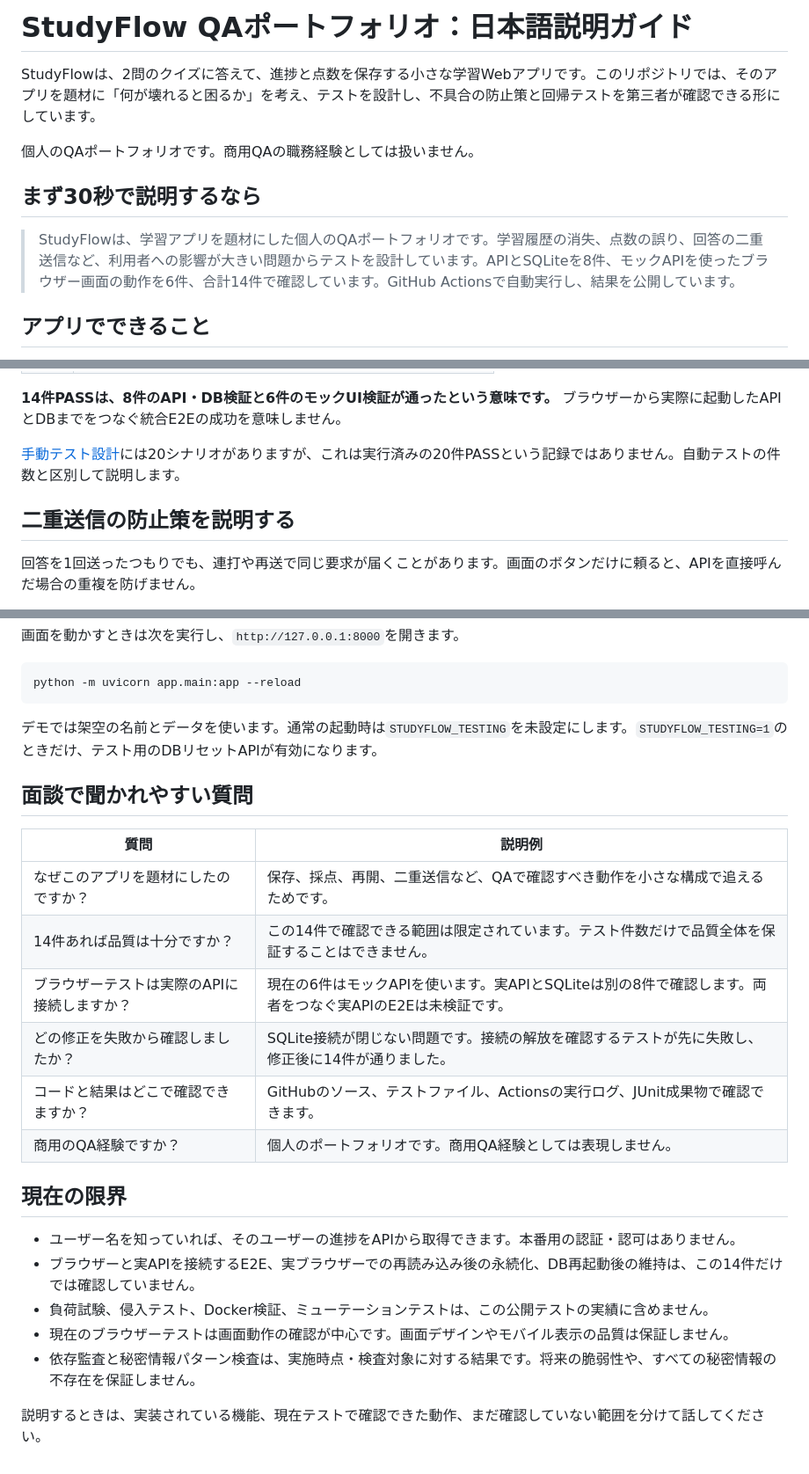
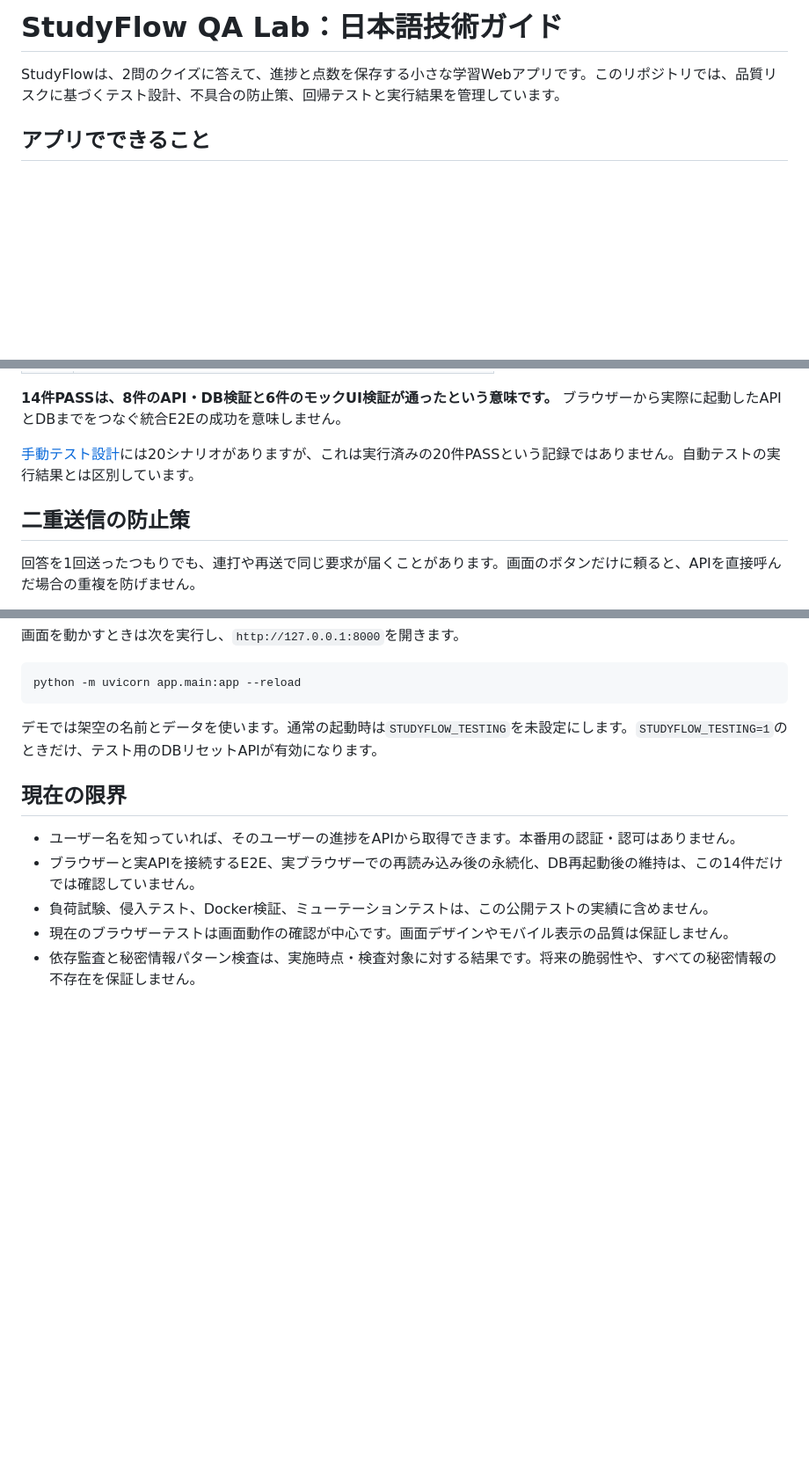
Before and after one commit to advitionisland-island-it/studyflow-qa-portfolio, a Markdown page: UNDERSTANDING_GUIDE_JA.md, 3 parts joined by grey strips. Shown at 88% size. Rendered like a GitHub page; blank space fills up the shorter version.

```diff
--- a/UNDERSTANDING_GUIDE_JA.md
+++ b/UNDERSTANDING_GUIDE_JA.md
@@ -1,12 +1,6 @@
-# StudyFlow QAポートフォリオ：日本語説明ガイド
+# StudyFlow QA Lab：日本語技術ガイド
 
-StudyFlowは、2問のクイズに答えて、進捗と点数を保存する小さな学習Webアプリです。このリポジトリでは、そのアプリを題材に「何が壊れると困るか」を考え、テストを設計し、不具合の防止策と回帰テストを第三者が確認できる形にしています。
-
-個人のQAポートフォリオです。商用QAの職務経験としては扱いません。
-
-## まず30秒で説明するなら
-
-> StudyFlowは、学習アプリを題材にした個人のQAポートフォリオです。学習履歴の消失、点数の誤り、回答の二重送信など、利用者への影響が大きい問題からテストを設計しています。APIとSQLiteを8件、モックAPIを使ったブラウザー画面の動作を6件、合計14件で確認しています。GitHub Actionsで自動実行し、結果を公開しています。
+StudyFlowは、2問のクイズに答えて、進捗と点数を保存する小さな学習Webアプリです。このリポジトリでは、品質リスクに基づくテスト設計、不具合の防止策、回帰テストと実行結果を管理しています。
 
 ## アプリでできること
 
@@ -87,9 +81,9 @@ QAの優先順位は「見た目の目立ちやすさ」だけでなく、利用
 
 **14件PASSは、8件のAPI・DB検証と6件のモックUI検証が通ったという意味です。** ブラウザーから実際に起動したAPIとDBまでをつなぐ統合E2Eの成功を意味しません。
 
-[手動テスト設計](docs/TEST_CASES.md)には20シナリオがありますが、これは実行済みの20件PASSという記録ではありません。自動テストの件数と区別して説明します。
+[手動テスト設計](docs/TEST_CASES.md)には20シナリオがありますが、これは実行済みの20件PASSという記録ではありません。自動テストの実行結果とは区別しています。
 
-## 二重送信の防止策を説明する
+## 二重送信の防止策
 
 回答を1回送ったつもりでも、連打や再送で同じ要求が届くことがあります。画面のボタンだけに頼ると、APIを直接呼んだ場合の重複を防げません。
 
@@ -151,17 +143,6 @@ python -m uvicorn app.main:app --reload
 
 デモでは架空の名前とデータを使います。通常の起動時は`STUDYFLOW_TESTING`を未設定にします。`STUDYFLOW_TESTING=1`のときだけ、テスト用のDBリセットAPIが有効になります。
 
-## 面談で聞かれやすい質問
-
-| 質問 | 説明例 |
-|---|---|
-| なぜこのアプリを題材にしたのですか？ | 保存、採点、再開、二重送信など、QAで確認すべき動作を小さな構成で追えるためです。 |
-| 14件あれば品質は十分ですか？ | この14件で確認できる範囲は限定されています。テスト件数だけで品質全体を保証することはできません。 |
-| ブラウザーテストは実際のAPIに接続しますか？ | 現在の6件はモックAPIを使います。実APIとSQLiteは別の8件で確認します。両者をつなぐ実APIのE2Eは未検証です。 |
-| どの修正を失敗から確認しましたか？ | SQLite接続が閉じない問題です。接続の解放を確認するテストが先に失敗し、修正後に14件が通りました。 |
-| コードと結果はどこで確認できますか？ | GitHubのソース、テストファイル、Actionsの実行ログ、JUnit成果物で確認できます。 |
-| 商用のQA経験ですか？ | 個人のポートフォリオです。商用QA経験としては表現しません。 |
-
 ## 現在の限界
 
 - ユーザー名を知っていれば、そのユーザーの進捗をAPIから取得できます。本番用の認証・認可はありません。
@@ -169,5 +150,3 @@ python -m uvicorn app.main:app --reload
 - 負荷試験、侵入テスト、Docker検証、ミューテーションテストは、この公開テストの実績に含めません。
 - 現在のブラウザーテストは画面動作の確認が中心です。画面デザインやモバイル表示の品質は保証しません。
 - 依存監査と秘密情報パターン検査は、実施時点・検査対象に対する結果です。将来の脆弱性や、すべての秘密情報の不存在を保証しません。
-
-説明するときは、実装されている機能、現在テストで確認できた動作、まだ確認していない範囲を分けて話してください。
```
Also changed, not shown: other parts of UNDERSTANDING_GUIDE_JA.md (+2 -4 lines), README.md (+6 -16 lines).
